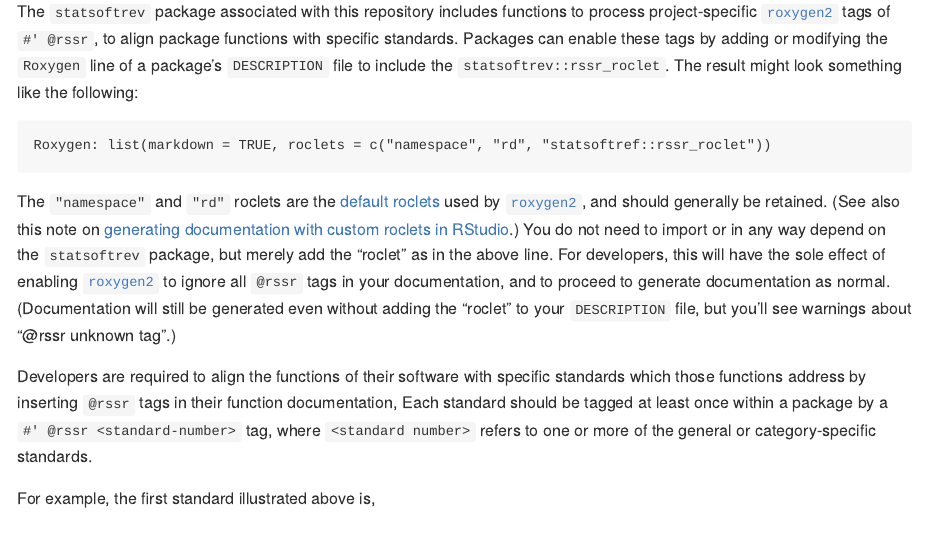
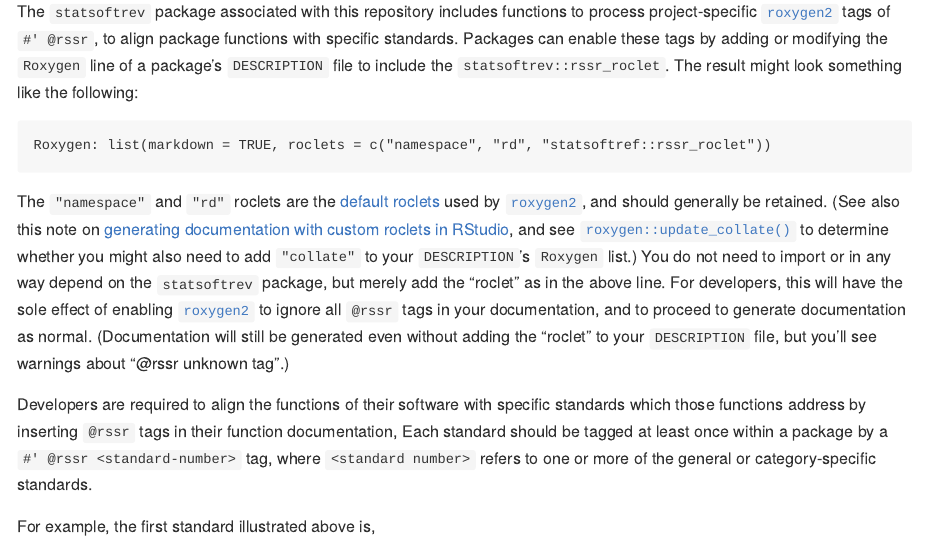
Before and after one commit to ropenscilabs/statistical-software-review, an R Markdown document (README.Rmd): the page in a window 1100 px wide, from 3170 px down. The pictures show the output file README.md that the author committed with the source, drawn offline in the style of GitHub; badge pictures from the web are left out.

Commit message:
also mention collate roclet

```diff
--- a/README.Rmd
+++ b/README.Rmd
@@ -160,7 +160,11 @@ The `"namespace"` and `"rd"` roclets are the [default
 roclets](https://roxygen2.r-lib.org/reference/roxygenize.html) used by
 [`roxygen2`](https://roxygen2.r-lib.org), and should generally be retained.
 (See also this note on [generating documentation with custom roclets in
-RStudio](https://github.com/mikldk/roxytest#document-package-keyboard-shortcut).)
+RStudio](https://github.com/mikldk/roxytest#document-package-keyboard-shortcut),
+and see
+[`roxygen::update_collate()`](https://roxygen2.r-lib.org/reference/update_collate.html)
+to determine whether you might also need to add `"collate"` to your
+`DESCRIPTION`'s `Roxygen` list.)
 You do not need to import or in any way depend on the `statsoftrev` package,
 but merely add the "roclet" as in the above line. For developers, this will
 have the sole effect of enabling [`roxygen2`](https://roxygen2.r-lib.org) to
--- a/codemeta.json
+++ b/codemeta.json
@@ -8,7 +8,7 @@
   "description": "Companion package to 'rOpenSci' statistical\n    software review project.",
   "name": "statsoftrev: 'rOpenSci' Statistical Software Review",
   "license": "https://spdx.org/licenses/MIT",
-  "version": "0.0.0.7",
+  "version": "0.0.0.8",
   "programmingLanguage": {
     "@type": "ComputerLanguage",
     "name": "R",
@@ -89,5 +89,5 @@
   ],
   "codeRepository": "https://github.com/ropenscilabs/statistical-software-review",
   "readme": "https://github.com/ropenscilabs/statistical-software-review/blob/master/README.md",
-  "fileSize": "806.627KB"
+  "fileSize": "807.291KB"
 }
```
Also changed, not shown: README.md, 1 other file.
